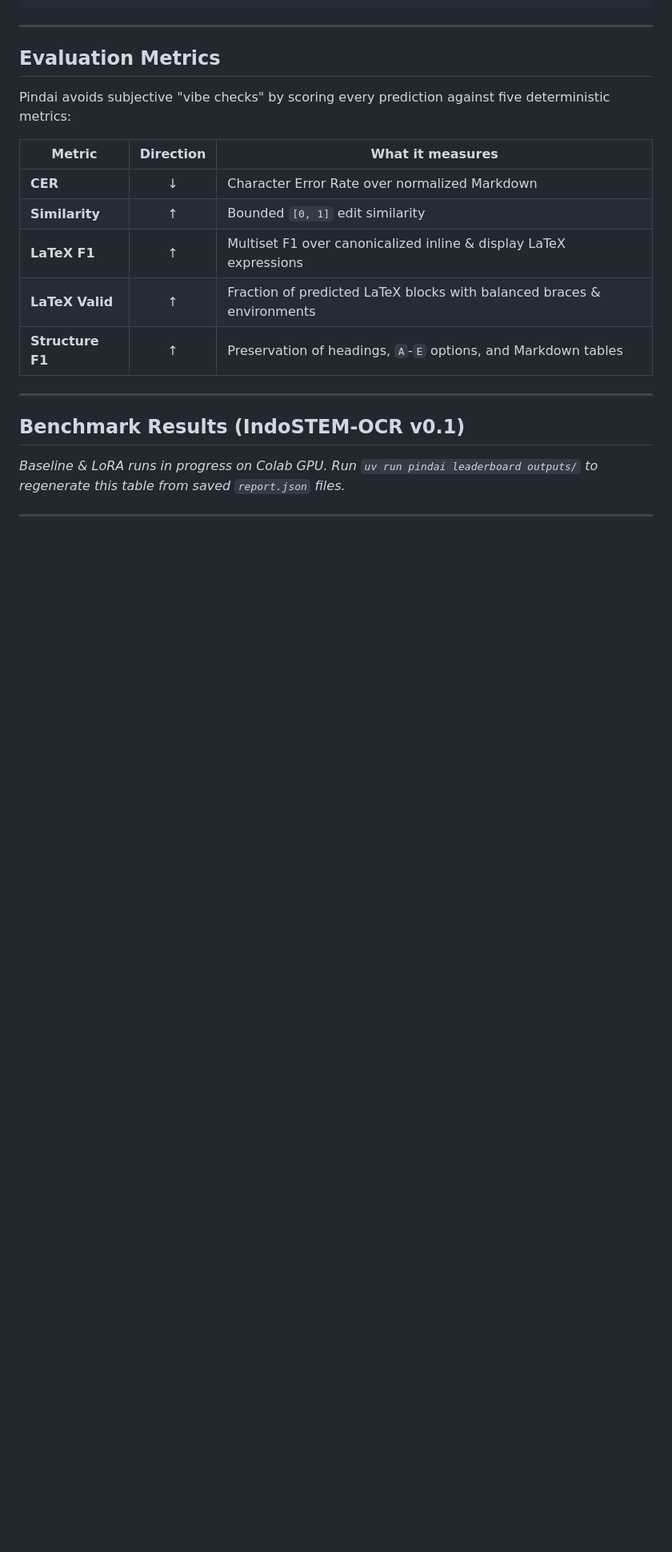
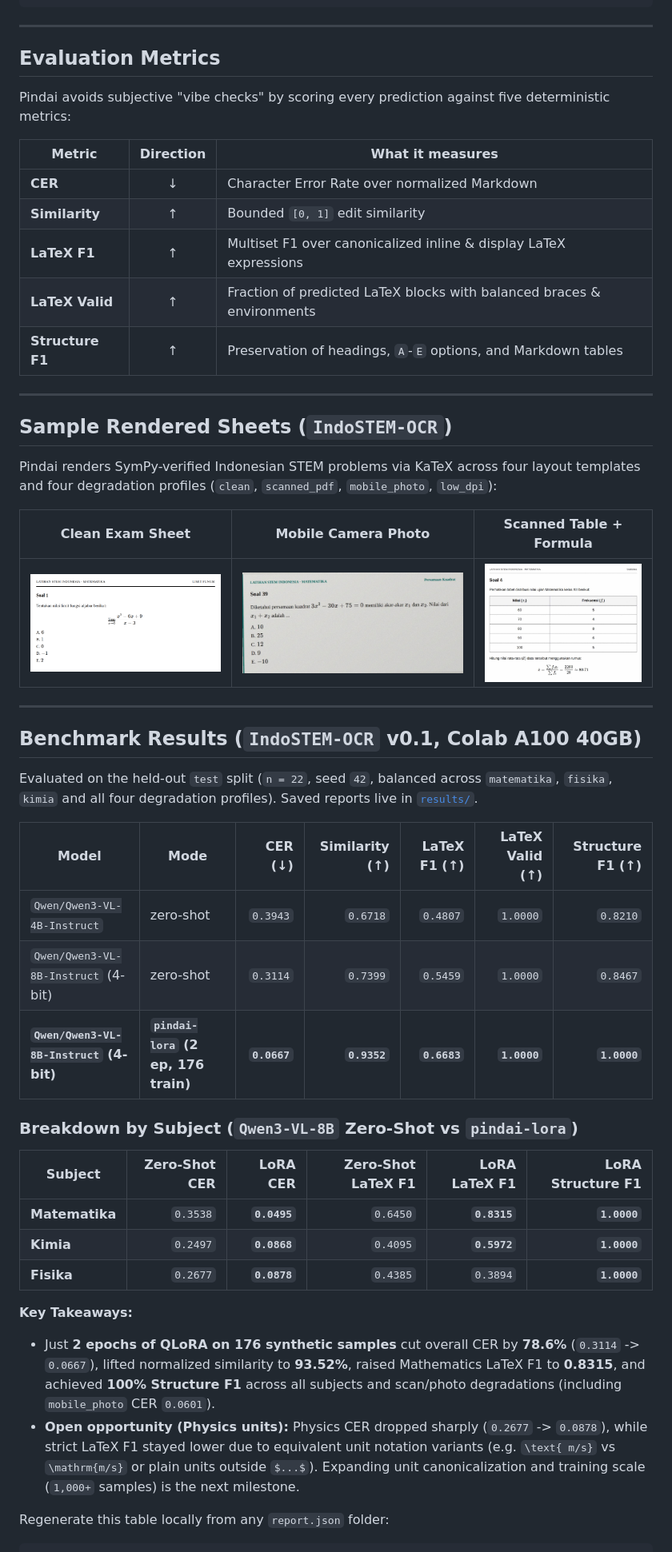
Before and after one commit to nakafaai/pindai, a Markdown page: README.md, the part around one of its changes. Shown at 80% size. GitHub-like rendering; pictures changed too: docs/assets/sample-clean-math.png (added), docs/assets/sample-mobile-photo.png (added), docs/assets/sample-table-scan.png (added); blank space fills up the shorter version.

Commit message:
docs: publish verified Colab A100 benchmark results and sample renders

```diff
--- a/README.md
+++ b/README.md
@@ -79,6 +79,37 @@ Pindai avoids subjective "vibe checks" by scoring every prediction against five
 
 ---
 
-## Benchmark Results (IndoSTEM-OCR v0.1)
+## Sample Rendered Sheets (`IndoSTEM-OCR`)
 
-*Baseline & LoRA runs in progress on Colab GPU. Run `uv run pindai leaderboard outputs/` to regenerate this table from saved `report.json` files.*
+Pindai renders SymPy-verified Indonesian STEM problems via KaTeX across four layout templates and four degradation profiles (`clean`, `scanned_pdf`, `mobile_photo`, `low_dpi`):
+
+| Clean Exam Sheet | Mobile Camera Photo | Scanned Table + Formula |
+| :---: | :---: | :---: |
+| ![Clean Math](docs/assets/sample-clean-math.png) | ![Mobile Photo](docs/assets/sample-mobile-photo.png) | ![Scanned Table](docs/assets/sample-table-scan.png) |
+
+---
+
+## Benchmark Results (`IndoSTEM-OCR` v0.1, Colab A100 40GB)
+
+Evaluated on the held-out `test` split (`n = 22`, seed `42`, balanced across `matematika`, `fisika`, `kimia` and all four degradation profiles). Saved reports live in [`results/`](results/).
+
+| Model | Mode | CER (↓) | Similarity (↑) | LaTeX F1 (↑) | LaTeX Valid (↑) | Structure F1 (↑) |
+| --- | --- | ---: | ---: | ---: | ---: | ---: |
+| `Qwen/Qwen3-VL-4B-Instruct` | zero-shot | `0.3943` | `0.6718` | `0.4807` | `1.0000` | `0.8210` |
+| `Qwen/Qwen3-VL-8B-Instruct` (4-bit) | zero-shot | `0.3114` | `0.7399` | `0.5459` | `1.0000` | `0.8467` |
+| **`Qwen/Qwen3-VL-8B-Instruct` (4-bit)** | **`pindai-lora` (2 ep, 176 train)** | **`0.0667`** | **`0.9352`** | **`0.6683`** | **`1.0000`** | **`1.0000`** |
+
+### Breakdown by Subject (`Qwen3-VL-8B` Zero-Shot vs `pindai-lora`)
+
+| Subject | Zero-Shot CER | LoRA CER | Zero-Shot LaTeX F1 | LoRA LaTeX F1 | LoRA Structure F1 |
+| --- | ---: | ---: | ---: | ---: | ---: |
+| **Matematika** | `0.3538` | **`0.0495`** | `0.6450` | **`0.8315`** | **`1.0000`** |
+| **Kimia** | `0.2497` | **`0.0868`** | `0.4095` | **`0.5972`** | **`1.0000`** |
+| **Fisika** | `0.2677` | **`0.0878`** | `0.4385` | `0.3894` | **`1.0000`** |
+
+**Key Takeaways:**
+- Just **2 epochs of QLoRA on 176 synthetic samples** cut overall CER by **78.6%** (`0.3114` -> `0.0667`), lifted normalized similarity to **93.52%**, raised Mathematics LaTeX F1 to **0.8315**, and achieved **100% Structure F1** across all subjects and scan/photo degradations (including `mobile_photo` CER `0.0601`).
+- **Open opportunity (Physics units):** Physics CER dropped sharply (`0.2677` -> `0.0878`), while strict LaTeX F1 stayed lower due to equivalent unit notation variants (e.g. `\text{ m/s}` vs `\mathrm{m/s}` or plain units outside `$...$`). Expanding unit canonicalization and training scale (`1,000+` samples) is the next milestone.
+
+Regenerate this table locally from any `report.json` folder:
+
```
Also changed, not shown: other parts of README.md (+3 -0 lines), 3 other files.
